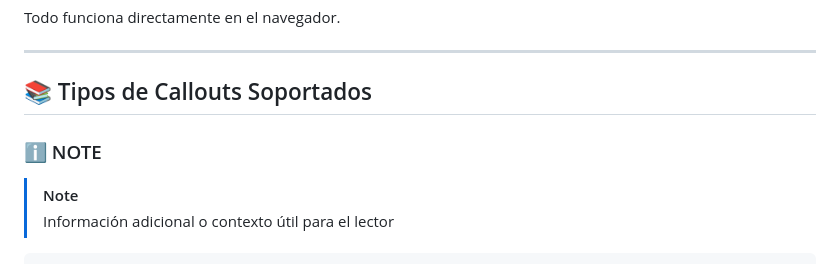
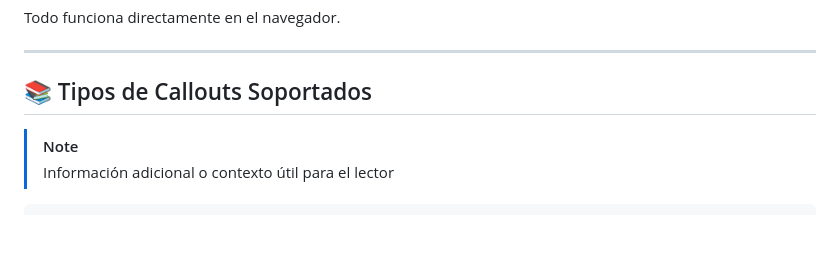
Before and after one commit to aitor1234567899/Callouts-Markdown-Generator, a Markdown page: README.md, the part around the change. GitHub-like rendering; blank space fills up the shorter version.

```diff
--- a/README.md
+++ b/README.md
@@ -54,7 +54,7 @@ Todo funciona directamente en el navegador.
 
 ## 📚 Tipos de Callouts Soportados
 
-### ℹ️ NOTE
+
 > [!NOTE]
 > Información adicional o contexto útil para el lector
 
```
